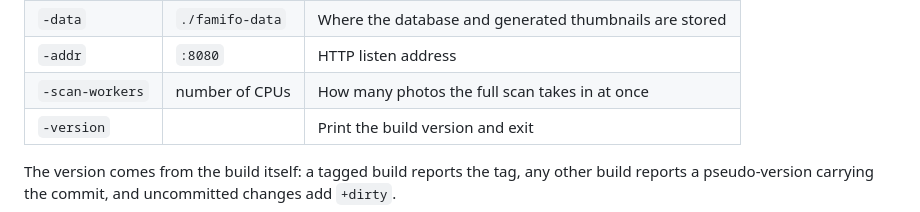
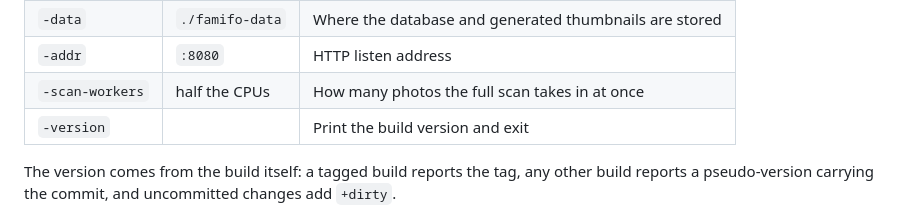
Before and after one commit to yendo/famifo-proto, a Markdown page: README.md, the part around the change. GitHub-like rendering.

Commit message:
docs: correct the scan worker default in the readme

```diff
--- a/README.md
+++ b/README.md
@@ -74,7 +74,7 @@ every one of them.
 | `-dir` | (required) | Directories to collect photos from, `:`-separated |
 | `-data` | `./famifo-data` | Where the database and generated thumbnails are stored |
 | `-addr` | `:8080` | HTTP listen address |
-| `-scan-workers` | number of CPUs | How many photos the full scan takes in at once |
+| `-scan-workers` | half the CPUs | How many photos the full scan takes in at once |
 | `-version` | | Print the build version and exit |
 
 The version comes from the build itself: a tagged build reports the tag, any
```
